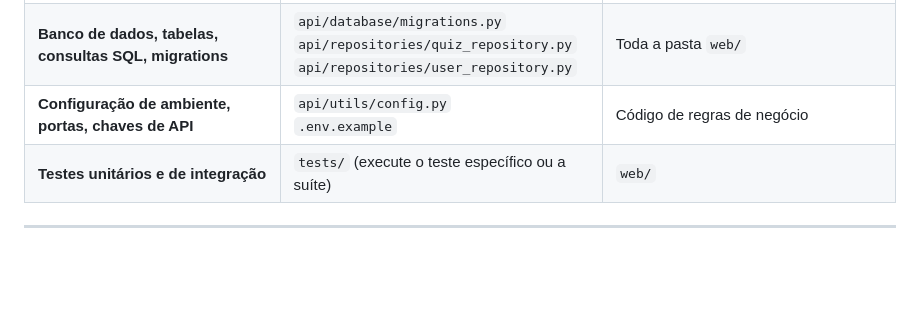
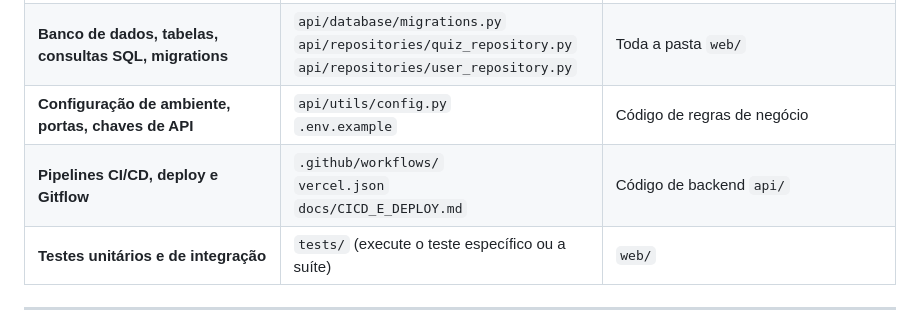
Before and after one commit to Eduardo2049/QuizesStudies, a Markdown page: AGENTS.md, the part around the change. Rendered like a GitHub page; blank space fills up the shorter version.

Commit message:
docs: adiciona guia completo de CI/CD, Gitflow e deploy Vercel

```diff
--- a/AGENTS.md
+++ b/AGENTS.md
@@ -20,6 +20,7 @@ Este documento é a referência primária e fixa de arquitetura, permissões, li
 | **Autenticação, login, cadastro, senhas, tokens de sessão** | `api/services/auth_service.py`<br>`api/controllers/auth_controller.py`<br>`api/repositories/user_repository.py` | `api/utils/file_parser.py`<br>`api/services/ai_service.py` |
 | **Banco de dados, tabelas, consultas SQL, migrations** | `api/database/migrations.py`<br>`api/repositories/quiz_repository.py`<br>`api/repositories/user_repository.py` | Toda a pasta `web/` |
 | **Configuração de ambiente, portas, chaves de API** | `api/utils/config.py`<br>`.env.example` | Código de regras de negócio |
+| **Pipelines CI/CD, deploy e Gitflow** | `.github/workflows/`<br>`vercel.json`<br>`docs/CICD_E_DEPLOY.md` | Código de backend `api/` |
 | **Testes unitários e de integração** | `tests/` (execute o teste específico ou a suíte) | `web/` |
 
 ---
```
Also changed, not shown: GEMINI.md (+1 -0 lines), docs/CICD_E_DEPLOY.md (added, +126 -0 lines).
